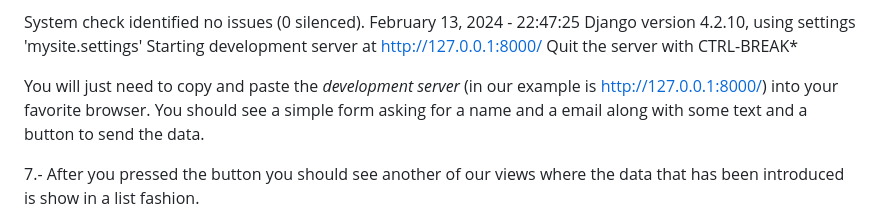
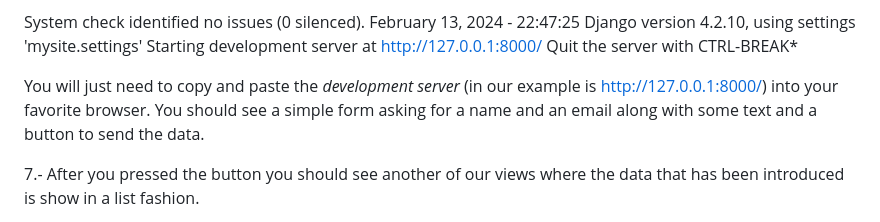
Before and after one commit to HenryTorres110/Jr_Data_Analyst_Ex, a Markdown page: README.md, the part around the change. Drawn GitHub-style.

```diff
--- a/README.md
+++ b/README.md
@@ -40,7 +40,7 @@ Django version 4.2.10, using settings 'mysite.settings'
 Starting development server at http://127.0.0.1:8000/
 Quit the server with CTRL-BREAK*
 
-You will just need to copy and paste the *development server* (in our example is http://127.0.0.1:8000/) into your favorite browser. You should see a simple form asking for a name and a email along with some text and a button to send the data.
+You will just need to copy and paste the *development server* (in our example is http://127.0.0.1:8000/) into your favorite browser. You should see a simple form asking for a name and an email along with some text and a button to send the data.
 
 7.- After you pressed the button you should see another of our views where the data that has been introduced is show in a list fashion.
 
```
